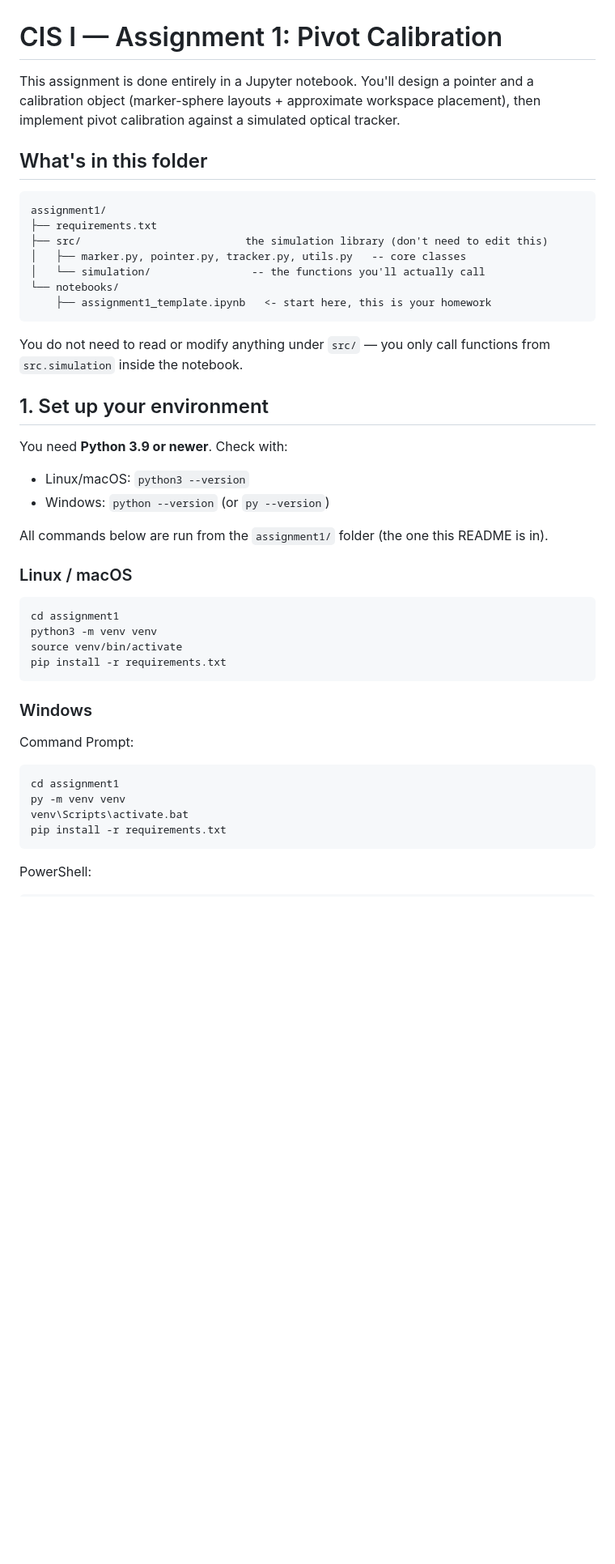
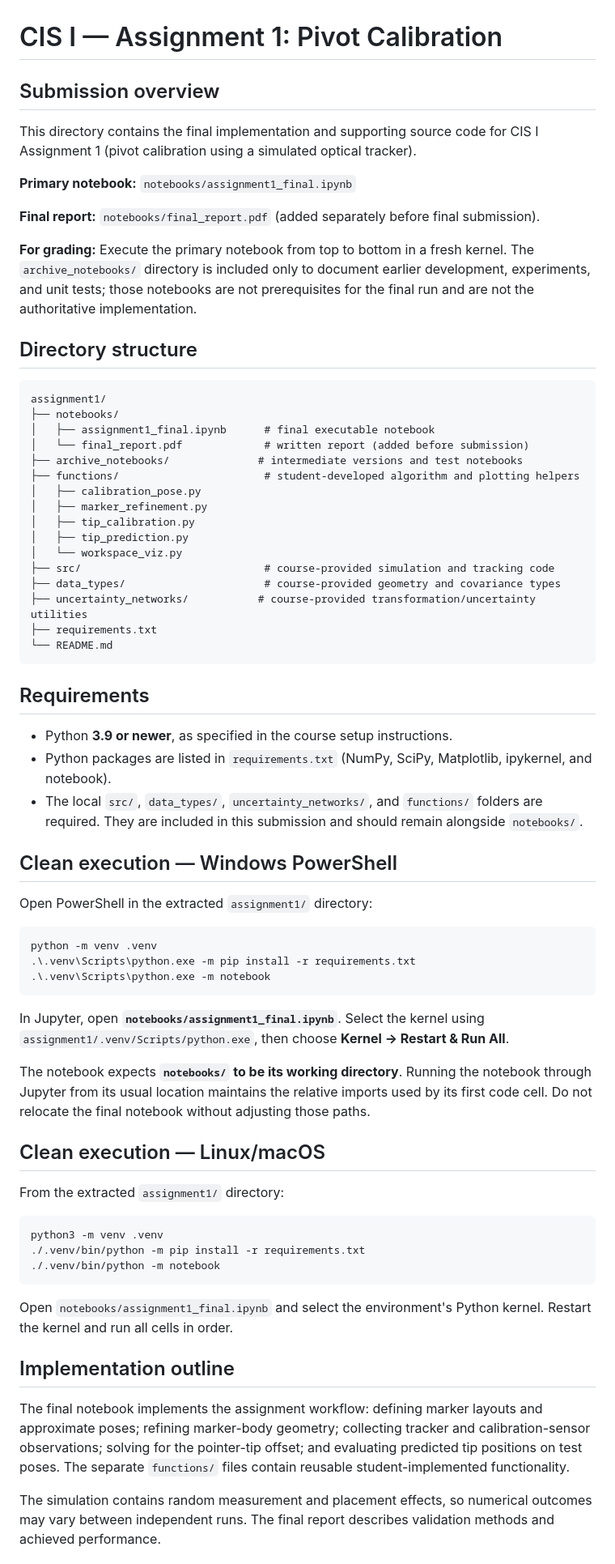
Before and after one commit to Vncntmhlr/CIS_Assignments, a Markdown page: assignment1/README.md, the part around one of its changes. Shown at 81% size. Drawn GitHub-style; blank space fills up the shorter version.

Commit message:
Document final notebook, archive, dependencies and clean-run instructions

````diff
--- a/assignment1/README.md
+++ b/assignment1/README.md
@@ -1,54 +1,71 @@
 # CIS I — Assignment 1: Pivot Calibration
 
-This assignment is done entirely in a Jupyter notebook. You'll design a
-pointer and a calibration object (marker-sphere layouts + approximate
-workspace placement), then implement pivot calibration against a simulated
-optical tracker.
+## Submission overview
 
-## What's in this folder
+This directory contains the final implementation and supporting source code for CIS I Assignment 1 (pivot calibration using a simulated optical tracker).
 
-```
+**Primary notebook:** `notebooks/assignment1_final.ipynb`
+
+**Final report:** `notebooks/final_report.pdf` (added separately before final submission).
+
+**For grading:** Execute the primary notebook from top to bottom in a fresh kernel. The `archive_notebooks/` directory is included only to document earlier development, experiments, and unit tests; those notebooks are not prerequisites for the final run and are not the authoritative implementation.
+
+## Directory structure
+
+```text
 assignment1/
+├── notebooks/
+│   ├── assignment1_final.ipynb      # final executable notebook
+│   └── final_report.pdf             # written report (added before submission)
+├── archive_notebooks/              # intermediate versions and test notebooks
+├── functions/                       # student-developed algorithm and plotting helpers
+│   ├── calibration_pose.py
+│   ├── marker_refinement.py
+│   ├── tip_calibration.py
+│   ├── tip_prediction.py
+│   └── workspace_viz.py
+├── src/                             # course-provided simulation and tracking code
+├── data_types/                      # course-provided geometry and covariance types
+├── uncertainty_networks/           # course-provided transformation/uncertainty utilities
 ├── requirements.txt
-├── src/                          the simulation library (don't need to edit this)
-│   ├── marker.py, pointer.py, tracker.py, utils.py   -- core classes
-│   └── simulation/                -- the functions you'll actually call
-└── notebooks/
-    ├── assignment1_template.ipynb   <- start here, this is your homework
+└── README.md
 ```
 
-You do not need to read or modify anything under `src/` — you only call
-functions from `src.simulation` inside the notebook.
+## Requirements
 
-## 1. Set up your environment
+- Python **3.9 or newer**, as specified in the course setup instructions.
+- Python packages are listed in `requirements.txt` (NumPy, SciPy, Matplotlib, ipykernel, and notebook).
+- The local `src/`, `data_types/`, `uncertainty_networks/`, and `functions/` folders are required. They are included in this submission and should remain alongside `notebooks/`.
 
-You need **Python 3.9 or newer**. Check with:
+## Clean execution — Windows PowerShell
 
-- Linux/macOS: `python3 --version`
-- Windows: `python --version` (or `py --version`)
+Open PowerShell in the extracted `assignment1/` directory:
 
-All commands below are run from the `assignment1/` folder (the one this
-README is in).
+```powershell
+python -m venv .venv
+.\.venv\Scripts\python.exe -m pip install -r requirements.txt
+.\.venv\Scripts\python.exe -m notebook
+```
 
-### Linux / macOS
+In Jupyter, open **`notebooks/assignment1_final.ipynb`**. Select the kernel using `assignment1/.venv/Scripts/python.exe`, then choose **Kernel → Restart & Run All**.
+
+The notebook expects **`notebooks/` to be its working directory**. Running the notebook through Jupyter from its usual location maintains the relative imports used by its first code cell. Do not relocate the final notebook without adjusting those paths.
+
+## Clean execution — Linux/macOS
+
+From the extracted `assignment1/` directory:
 
 ```bash
-cd assignment1
-python3 -m venv venv
-source venv/bin/activate
-pip install -r requirements.txt
+python3 -m venv .venv
+./.venv/bin/python -m pip install -r requirements.txt
+./.venv/bin/python -m notebook
 ```
 
-### Windows
+Open `notebooks/assignment1_final.ipynb` and select the environment's Python kernel. Restart the kernel and run all cells in order.
 
-Command Prompt:
+## Implementation outline
 
-```bat
-cd assignment1
-py -m venv venv
-venv\Scripts\activate.bat
-pip install -r requirements.txt
-```
+The final notebook implements the assignment workflow: defining marker layouts and approximate poses; refining marker-body geometry; collecting tracker and calibration-sensor observations; solving for the pointer-tip offset; and evaluating predicted tip positions on test poses. The separate `functions/` files contain reusable student-implemented functionality.
 
-PowerShell:
+The simulation contains random measurement and placement effects, so numerical outcomes may vary between independent runs. The final report describes validation methods and achieved performance.
 
````
Also changed, not shown: other parts of assignment1/README.md (+9 -80 lines).
